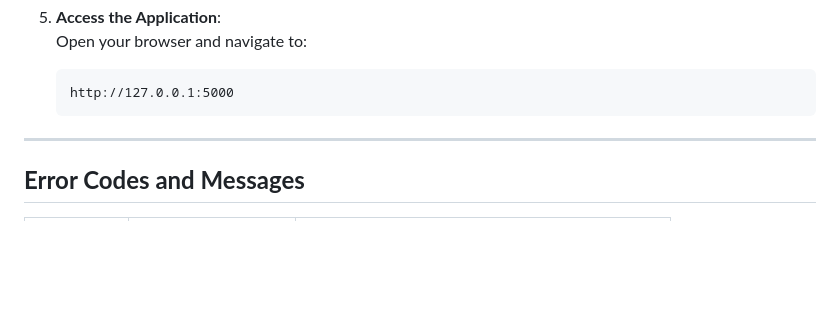
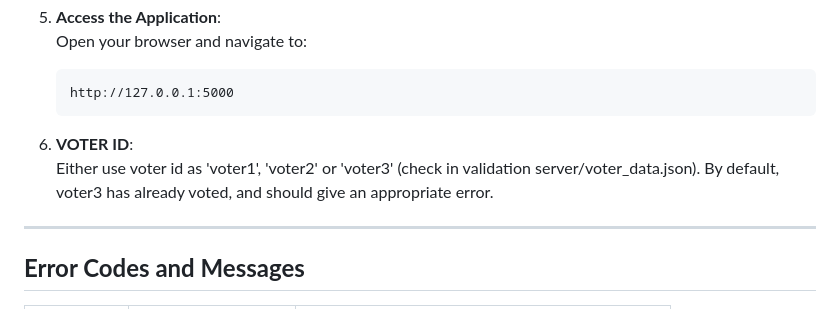
Before and after one commit to mukvnd/evoting-cryptography-cybersec, a Markdown page: README.md, the part around the change. GitHub-like rendering; blank space fills up the shorter version.

````diff
--- a/README.md
+++ b/README.md
@@ -101,6 +101,8 @@ evoting-cryptography-cybersec/
    ```
    http://127.0.0.1:5000
    ```
+6. **VOTER ID**:
+   Either use voter id as 'voter1', 'voter2' or 'voter3' (check in validation server/voter_data.json). By default, voter3 has already voted, and should give an appropriate error.
 
 ---
 
````
